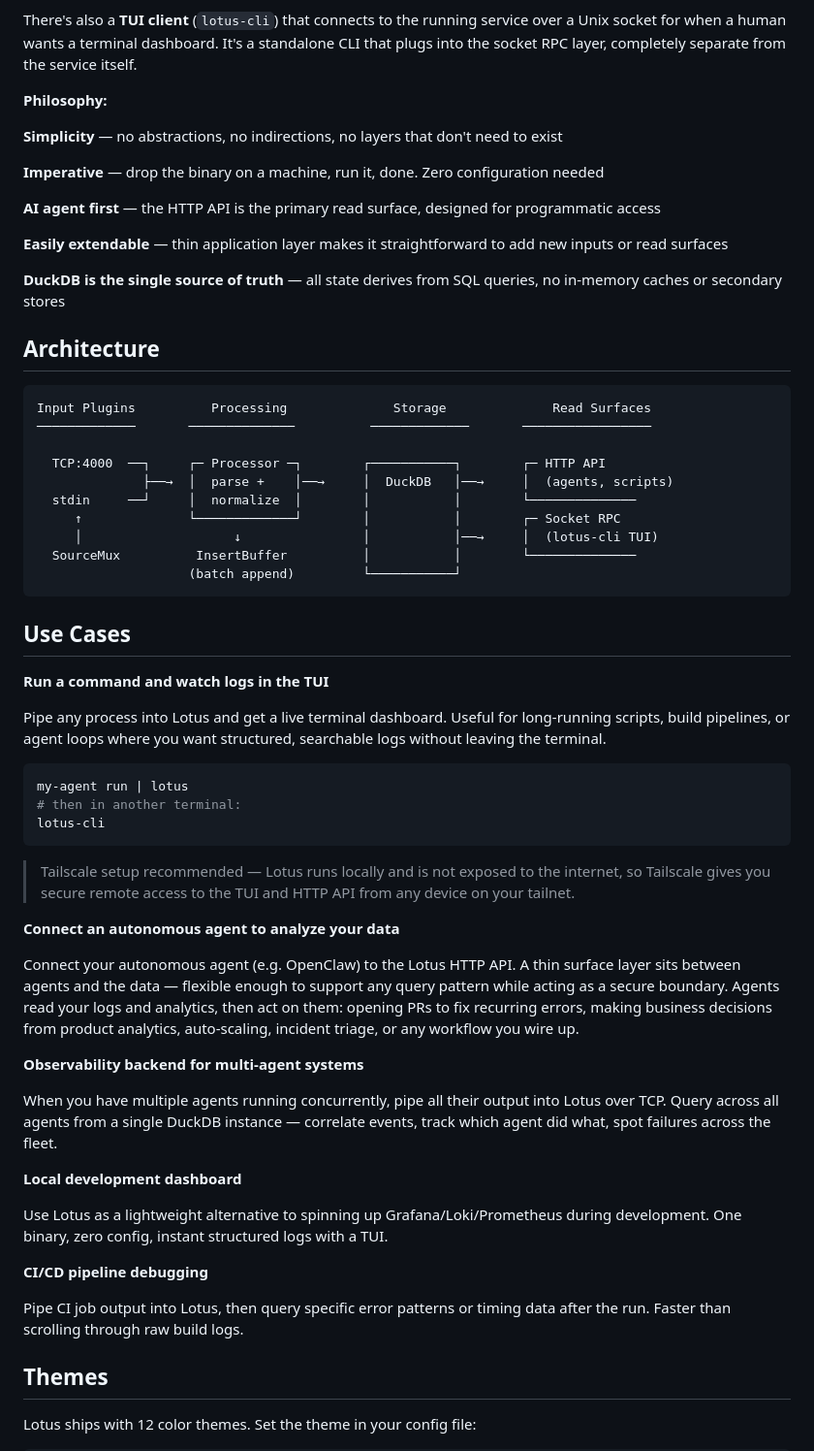
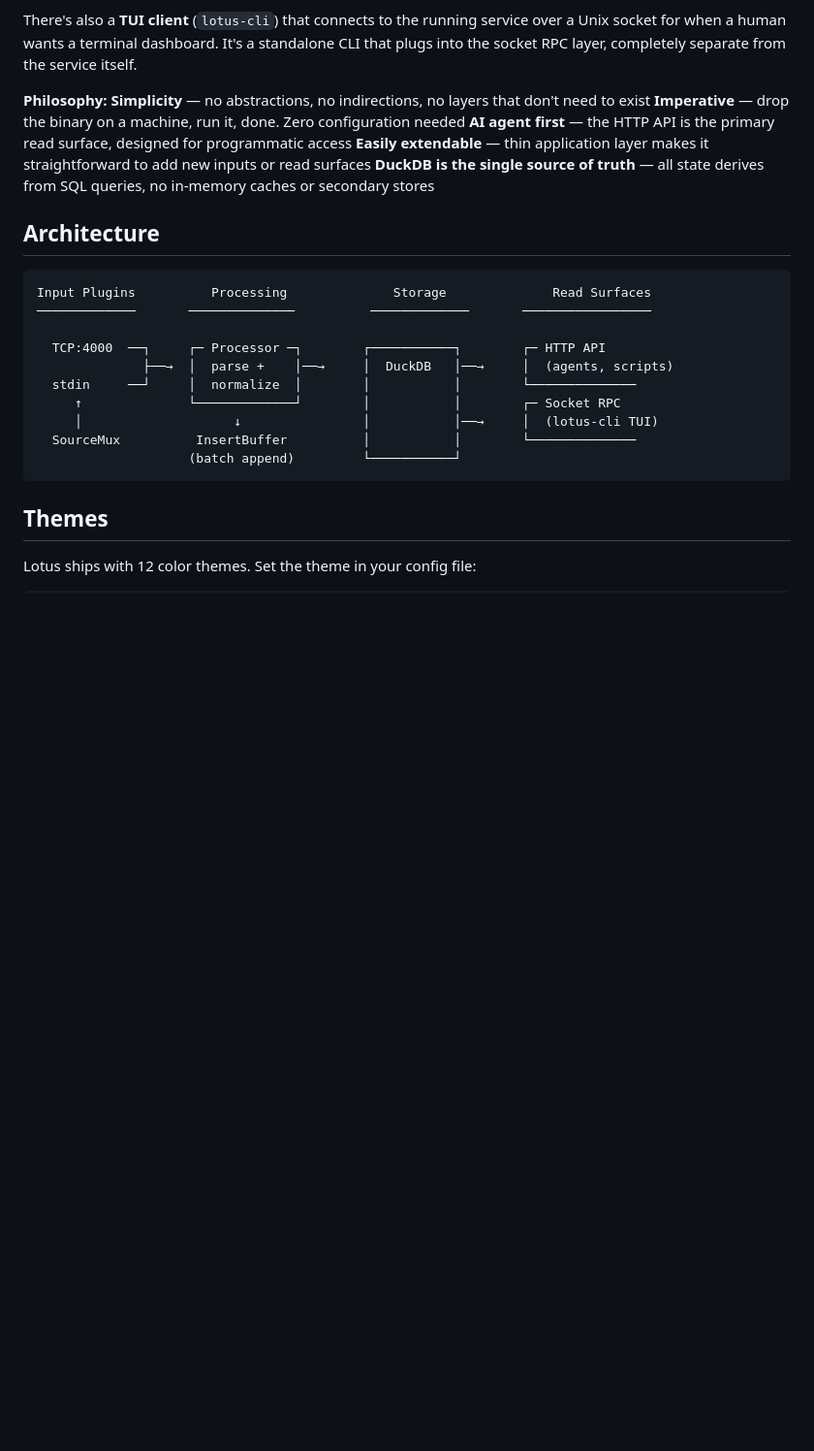
Before and after one commit to heyojules/lotus, a Markdown page: README.md, the part around the change. Shown at 97% size. GitHub-like rendering; blank space fills up the shorter version.

Commit message:
chore: updated readme

````diff
--- a/README.md
+++ b/README.md
@@ -25,15 +25,10 @@ Lotus is a unified observability tool built for AI agents from first principles.
 There's also a **TUI client** (`lotus-cli`) that connects to the running service over a Unix socket for when a human wants a terminal dashboard. It's a standalone CLI that plugs into the socket RPC layer, completely separate from the service itself.
 
 **Philosophy:**
-
 **Simplicity** &mdash; no abstractions, no indirections, no layers that don't need to exist
-
 **Imperative** &mdash; drop the binary on a machine, run it, done. Zero configuration needed
-
 **AI agent first** &mdash; the HTTP API is the primary read surface, designed for programmatic access
-
 **Easily extendable** &mdash; thin application layer makes it straightforward to add new inputs or read surfaces
-
 **DuckDB is the single source of truth** &mdash; all state derives from SQL queries, no in-memory caches or secondary stores
 
 ## Architecture
@@ -50,36 +45,6 @@ Input Plugins          Processing              Storage              Read Surface
   SourceMux          InsertBuffer          │           │        └──────────────
                     (batch append)         └───────────┘
 ```
-
-## Use Cases
-
-**Run a command and watch logs in the TUI**
-
-Pipe any process into Lotus and get a live terminal dashboard. Useful for long-running scripts, build pipelines, or agent loops where you want structured, searchable logs without leaving the terminal.
-
-```bash
-my-agent run | lotus
-# then in another terminal:
-lotus-cli
-```
-
-> Tailscale setup recommended — Lotus runs locally and is not exposed to the internet, so Tailscale gives you secure remote access to the TUI and HTTP API from any device on your tailnet.
-
-**Connect an autonomous agent to analyze your data**
-
-Connect your autonomous agent (e.g. OpenClaw) to the Lotus HTTP API. A thin surface layer sits between agents and the data — flexible enough to support any query pattern while acting as a secure boundary. Agents read your logs and analytics, then act on them: opening PRs to fix recurring errors, making business decisions from product analytics, auto-scaling, incident triage, or any workflow you wire up.
-
-**Observability backend for multi-agent systems**
-
-When you have multiple agents running concurrently, pipe all their output into Lotus over TCP. Query across all agents from a single DuckDB instance — correlate events, track which agent did what, spot failures across the fleet.
-
-**Local development dashboard**
-
-Use Lotus as a lightweight alternative to spinning up Grafana/Loki/Prometheus during development. One binary, zero config, instant structured logs with a TUI.
-
-**CI/CD pipeline debugging**
-
-Pipe CI job output into Lotus, then query specific error patterns or timing data after the run. Faster than scrolling through raw build logs.
 
 ## Themes
 
````
